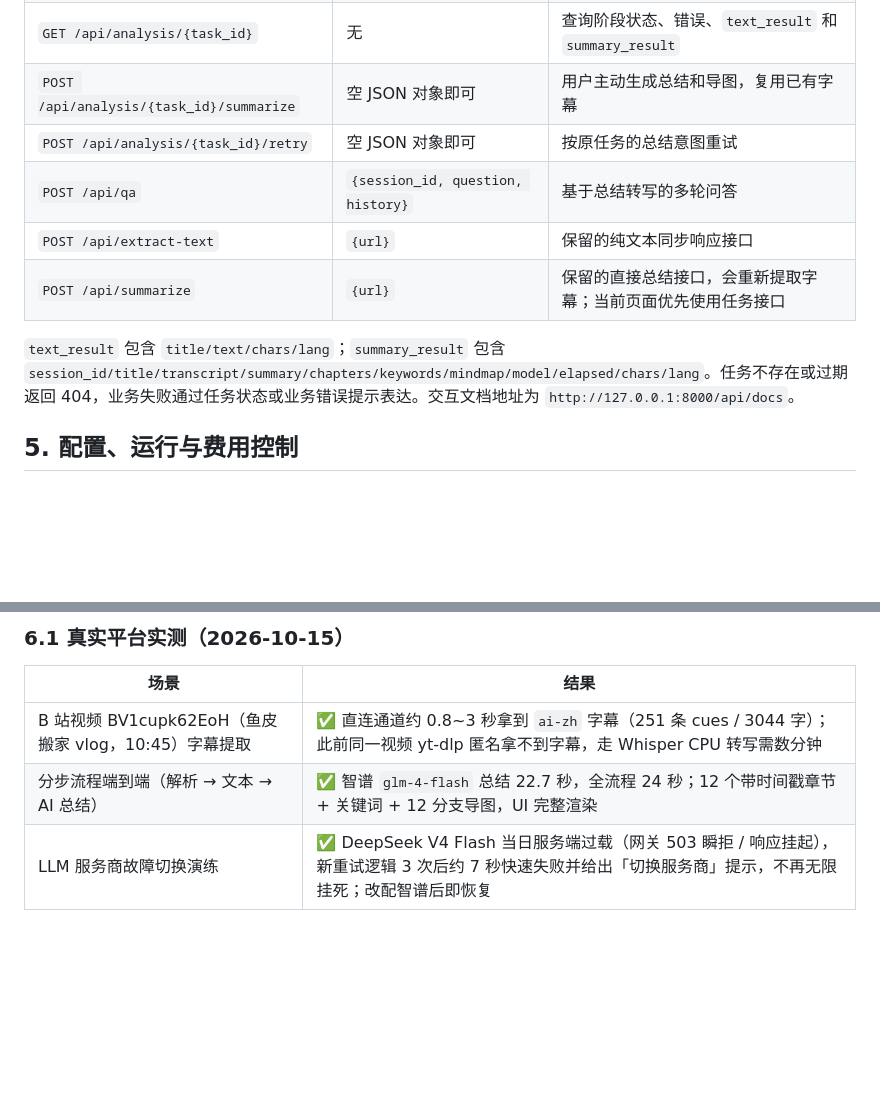
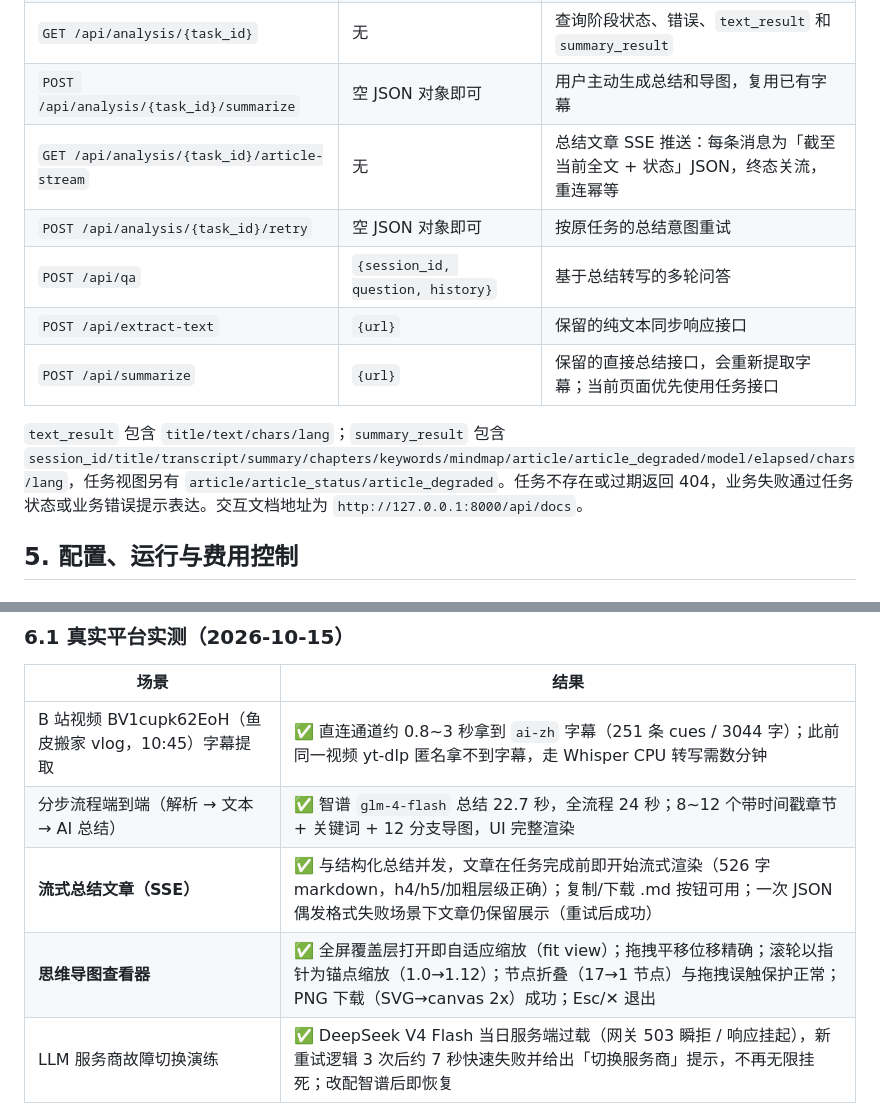
Before and after one commit to qiuquanhui/gener-video-text, a Markdown page: docs/视频总结功能总结.md, 2 parts joined by grey strips. Drawn GitHub-style; blank space fills up the shorter version.

```diff
--- a/docs/视频总结功能总结.md
+++ b/docs/视频总结功能总结.md
@@ -153,12 +162,13 @@ LLM 传输层健壮性：HTTP 调用放入独立线程并施加总时限（`LLM_
 | `POST /api/analyze` | `{url, include_summary?: false}` | 默认仅提取文本；显式 `true` 支持直接请求完整分析 |
 | `GET /api/analysis/{task_id}` | 无 | 查询阶段状态、错误、`text_result` 和 `summary_result` |
 | `POST /api/analysis/{task_id}/summarize` | 空 JSON 对象即可 | 用户主动生成总结和导图，复用已有字幕 |
+| `GET /api/analysis/{task_id}/article-stream` | 无 | 总结文章 SSE 推送：每条消息为「截至当前全文 + 状态」JSON，终态关流，重连幂等 |
 | `POST /api/analysis/{task_id}/retry` | 空 JSON 对象即可 | 按原任务的总结意图重试 |
 | `POST /api/qa` | `{session_id, question, history}` | 基于总结转写的多轮问答 |
 | `POST /api/extract-text` | `{url}` | 保留的纯文本同步响应接口 |
 | `POST /api/summarize` | `{url}` | 保留的直接总结接口，会重新提取字幕；当前页面优先使用任务接口 |
 
-`text_result` 包含 `title/text/chars/lang`；`summary_result` 包含 `session_id/title/transcript/summary/chapters/keywords/mindmap/model/elapsed/chars/lang`。任务不存在或过期返回 404，业务失败通过任务状态或业务错误提示表达。交互文档地址为 `http://127.0.0.1:8000/api/docs`。
+`text_result` 包含 `title/text/chars/lang`；`summary_result` 包含 `session_id/title/transcript/summary/chapters/keywords/mindmap/article/article_degraded/model/elapsed/chars/lang`，任务视图另有 `article/article_status/article_degraded`。任务不存在或过期返回 404，业务失败通过任务状态或业务错误提示表达。交互文档地址为 `http://127.0.0.1:8000/api/docs`。
 
 ## 5. 配置、运行与费用控制
 
@@ -234,7 +244,9 @@ Node 仅用于前端流程回归，不是启动页面的必要依赖。真实平
 | 场景 | 结果 |
 |---|---|
 | B 站视频 BV1cupk62EoH（鱼皮搬家 vlog，10:45）字幕提取 | ✅ 直连通道约 0.8~3 秒拿到 `ai-zh` 字幕（251 条 cues / 3044 字）；此前同一视频 yt-dlp 匿名拿不到字幕，走 Whisper CPU 转写需数分钟 |
-| 分步流程端到端（解析 → 文本 → AI 总结） | ✅ 智谱 `glm-4-flash` 总结 22.7 秒，全流程 24 秒；12 个带时间戳章节 + 关键词 + 12 分支导图，UI 完整渲染 |
+| 分步流程端到端（解析 → 文本 → AI 总结） | ✅ 智谱 `glm-4-flash` 总结 22.7 秒，全流程 24 秒；8~12 个带时间戳章节 + 关键词 + 12 分支导图，UI 完整渲染 |
+| **流式总结文章（SSE）** | ✅ 与结构化总结并发，文章在任务完成前即开始流式渲染（526 字 markdown，h4/h5/加粗层级正确）；复制/下载 .md 按钮可用；一次 JSON 偶发格式失败场景下文章仍保留展示（重试后成功） |
+| **思维导图查看器** | ✅ 全屏覆盖层打开即自适应缩放（fit view）；拖拽平移位移精确；滚轮以指针为锚点缩放（1.0→1.12）；节点折叠（17→1 节点）与拖拽误触保护正常；PNG 下载（SVG→canvas 2x）成功；Esc/✕ 退出 |
 | LLM 服务商故障切换演练 | ✅ DeepSeek V4 Flash 当日服务端过载（网关 503 瞬拒 / 响应挂起），新重试逻辑 3 次后约 7 秒快速失败并给出「切换服务商」提示，不再无限挂死；改配智谱后即恢复 |
 
 ## 7. 已知限制与后续方向
```
Also changed, not shown: other parts of docs/视频总结功能总结.md (+18 -9 lines), README.md (+1 -1 lines).
